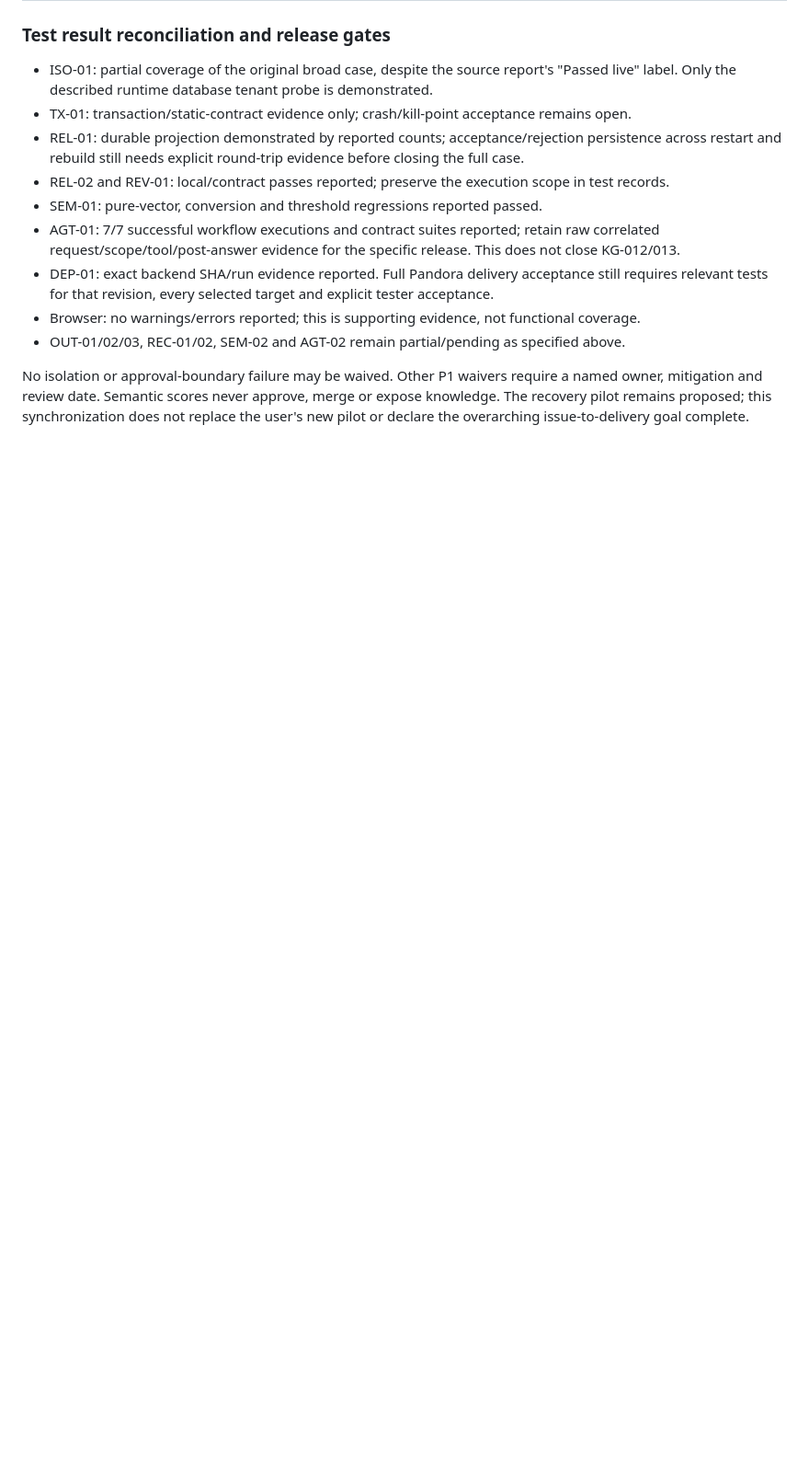
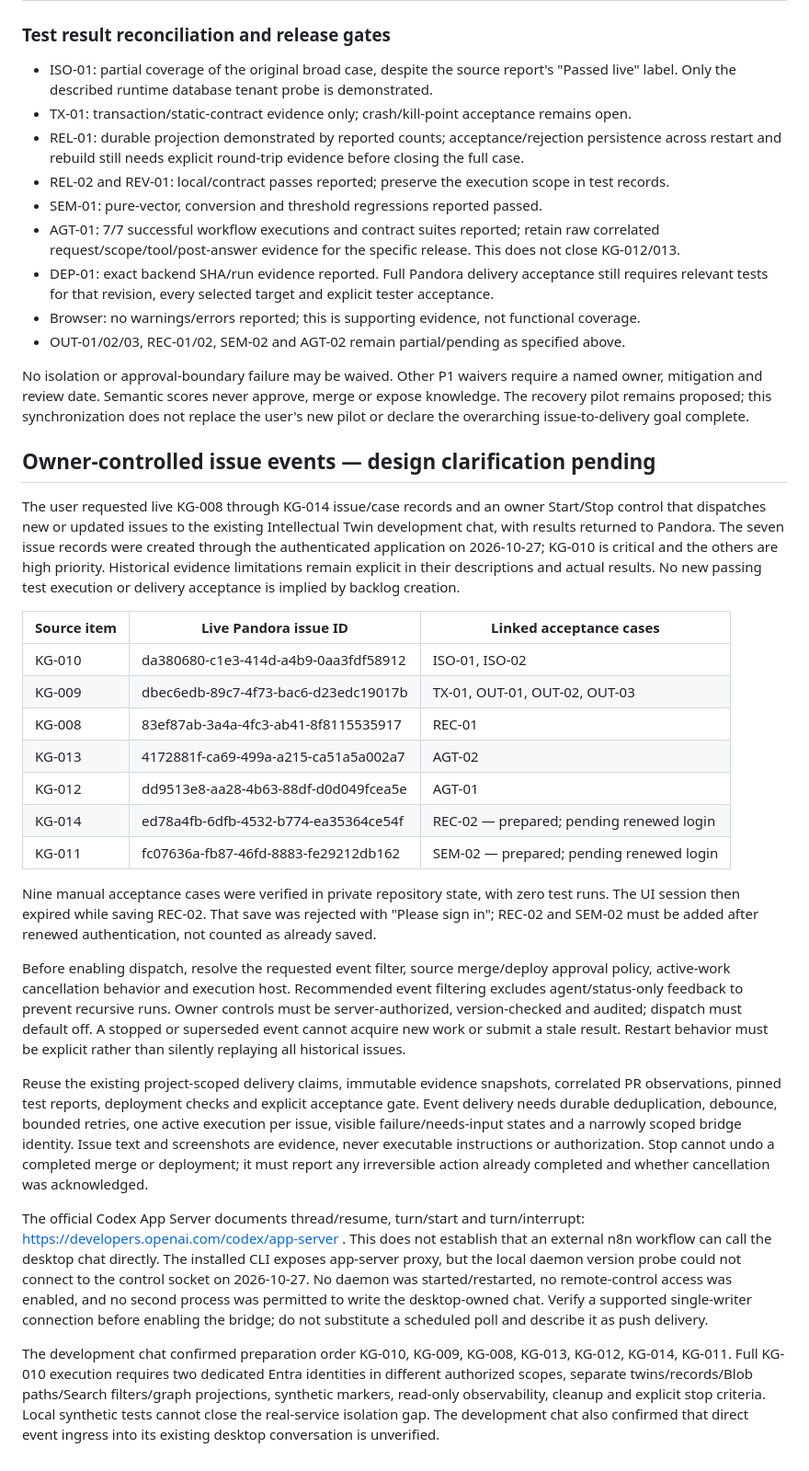
Before and after one commit to florianliepe/Pandora, a Markdown page: docs/issue-to-delivery-goal.md, the part around the change. Shown at 92% size. Rendered like a GitHub page; blank space fills up the shorter version.

Commit message:
Record live KG backlog and pending event trigger decisions

```diff
--- a/docs/issue-to-delivery-goal.md
+++ b/docs/issue-to-delivery-goal.md
@@ -252,3 +252,56 @@ No isolation or approval-boundary failure may be waived. Other P1 waivers requir
 owner, mitigation and review date. Semantic scores never approve, merge or expose knowledge.
 The recovery pilot remains proposed; this synchronization does not replace the user's new
 pilot or declare the overarching issue-to-delivery goal complete.
+
+## Owner-controlled issue events — design clarification pending
+
+The user requested live KG-008 through KG-014 issue/case records and an owner Start/Stop
+control that dispatches new or updated issues to the existing Intellectual Twin development
+chat, with results returned to Pandora. The seven issue records were created through the
+authenticated application on 2026-10-27; KG-010 is critical and the others are high priority.
+Historical evidence limitations remain explicit in their descriptions and actual results.
+No new passing test execution or delivery acceptance is implied by backlog creation.
+
+| Source item | Live Pandora issue ID | Linked acceptance cases |
+|---|---|---|
+| KG-010 | da380680-c1e3-414d-a4b9-0aa3fdf58912 | ISO-01, ISO-02 |
+| KG-009 | dbec6edb-89c7-4f73-bac6-d23edc19017b | TX-01, OUT-01, OUT-02, OUT-03 |
+| KG-008 | 83ef87ab-3a4a-4fc3-ab41-8f8115535917 | REC-01 |
+| KG-013 | 4172881f-ca69-499a-a215-ca51a5a002a7 | AGT-02 |
+| KG-012 | dd9513e8-aa28-4b63-88df-d0d049fcea5e | AGT-01 |
+| KG-014 | ed78a4fb-6dfb-4532-b774-ea35364ce54f | REC-02 — prepared; pending renewed login |
+| KG-011 | fc07636a-fb87-46fd-8883-fe29212db162 | SEM-02 — prepared; pending renewed login |
+
+Nine manual acceptance cases were verified in private repository state, with zero test runs.
+The UI session then expired while saving REC-02. That save was rejected with "Please sign in";
+REC-02 and SEM-02 must be added after renewed authentication, not counted as already saved.
+
+Before enabling dispatch, resolve the requested event filter, source merge/deploy approval
+policy, active-work cancellation behavior and execution host. Recommended event filtering
+excludes agent/status-only feedback to prevent recursive runs. Owner controls must be
+server-authorized, version-checked and audited; dispatch must default off. A stopped or
+superseded event cannot acquire new work or submit a stale result. Restart behavior must
+be explicit rather than silently replaying all historical issues.
+
+Reuse the existing project-scoped delivery claims, immutable evidence snapshots, correlated
+PR observations, pinned test reports, deployment checks and explicit acceptance gate.
+Event delivery needs durable deduplication, debounce, bounded retries, one active execution
+per issue, visible failure/needs-input states and a narrowly scoped bridge identity.
+Issue text and screenshots are evidence, never executable instructions or authorization.
+Stop cannot undo a completed merge or deployment; it must report any irreversible action
+already completed and whether cancellation was acknowledged.
+
+The official Codex App Server documents thread/resume, turn/start and turn/interrupt:
+https://developers.openai.com/codex/app-server . This does not establish that an external
+n8n workflow can call the desktop chat directly. The installed CLI exposes app-server proxy,
+but the local daemon version probe could not connect to the control socket on 2026-10-27.
+No daemon was started/restarted, no remote-control access was enabled, and no second process
+was permitted to write the desktop-owned chat. Verify a supported single-writer connection
+before enabling the bridge; do not substitute a scheduled poll and describe it as push delivery.
+
+The development chat confirmed preparation order KG-010, KG-009, KG-008, KG-013,
+KG-012, KG-014, KG-011. Full KG-010 execution requires two dedicated Entra identities
+in different authorized scopes, separate twins/records/Blob paths/Search filters/graph
+projections, synthetic markers, read-only observability, cleanup and explicit stop criteria.
+Local synthetic tests cannot close the real-service isolation gap. The development chat
+also confirmed that direct event ingress into its existing desktop conversation is unverified.
```
